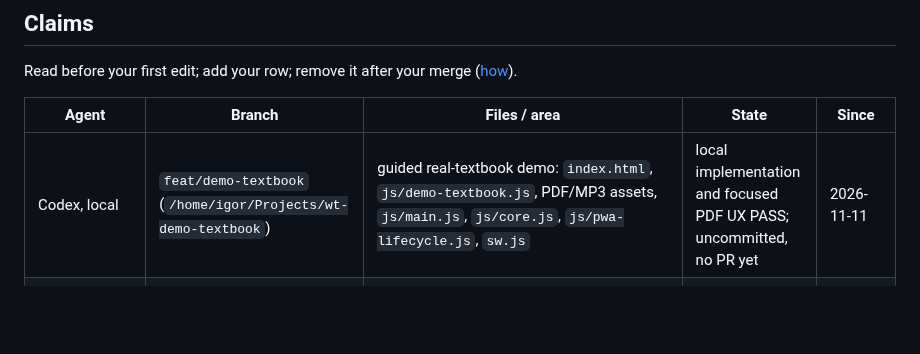
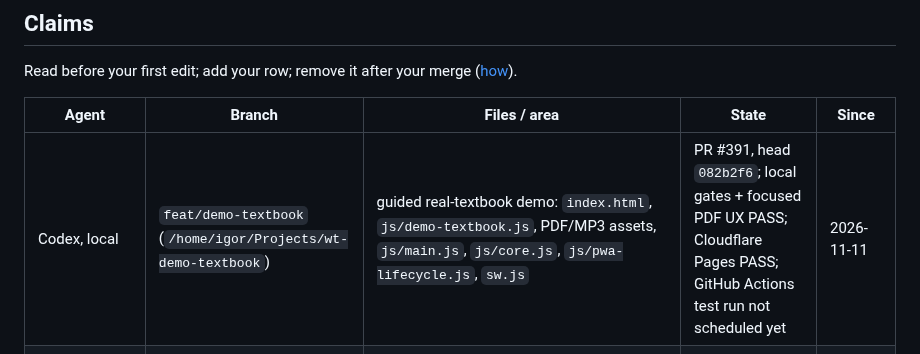
Before and after one commit to zavoritniigor-ui/ai-ebook-reader, a Markdown page: HANDOFF.md, the part around the change. Drawn GitHub-style; blank space fills up the shorter version.

Commit message:
docs: record demo PR status

```diff
--- a/HANDOFF.md
+++ b/HANDOFF.md
@@ -9,7 +9,7 @@ Read before your first edit; add your row; remove it after your merge ([how](doc
 
 | Agent | Branch | Files / area | State | Since |
 | --- | --- | --- | --- | --- |
-| Codex, local | `feat/demo-textbook` (`/home/igor/Projects/wt-demo-textbook`) | guided real-textbook demo: `index.html`, `js/demo-textbook.js`, PDF/MP3 assets, `js/main.js`, `js/core.js`, `js/pwa-lifecycle.js`, `sw.js` | local implementation and focused PDF UX PASS; uncommitted, no PR yet | 2026-11-11 |
+| Codex, local | `feat/demo-textbook` (`/home/igor/Projects/wt-demo-textbook`) | guided real-textbook demo: `index.html`, `js/demo-textbook.js`, PDF/MP3 assets, `js/main.js`, `js/core.js`, `js/pwa-lifecycle.js`, `sw.js` | PR #391, head `082b2f6`; local gates + focused PDF UX PASS; Cloudflare Pages PASS; GitHub Actions test run not scheduled yet | 2026-11-11 |
 | Codex, local | `fix/pdf-sidebar-reflow` | `js/navigation.js`, `js/pdf-continuous.js`, `js/pdf-zoom-pan.js`, `tests/large_publications_browser.py`; generated hashes | PR #390; implementation complete, CI scheduling blocked | 2026-11-11 |
 | Antigravity | `fix/ba-restart-single-track` | `js/book-audio.js`, `tests/book_audio_browser.py`, `docs/agents/book_audio_rules.md`; generated shell hashes | working | 2026-11-08 |
 | Codex, cloud | `fix/server-page-speech` | `js/tts.js`, `js/local-speech.js`, `js/lang-detect.js`, `js/selection.js`, `tests/local_speech_browser.py`, `tests/language_context_browser.py`; generated hashes | follow-up: en/fr server only; selected-word speech audit | 2026-11-04 |
```
